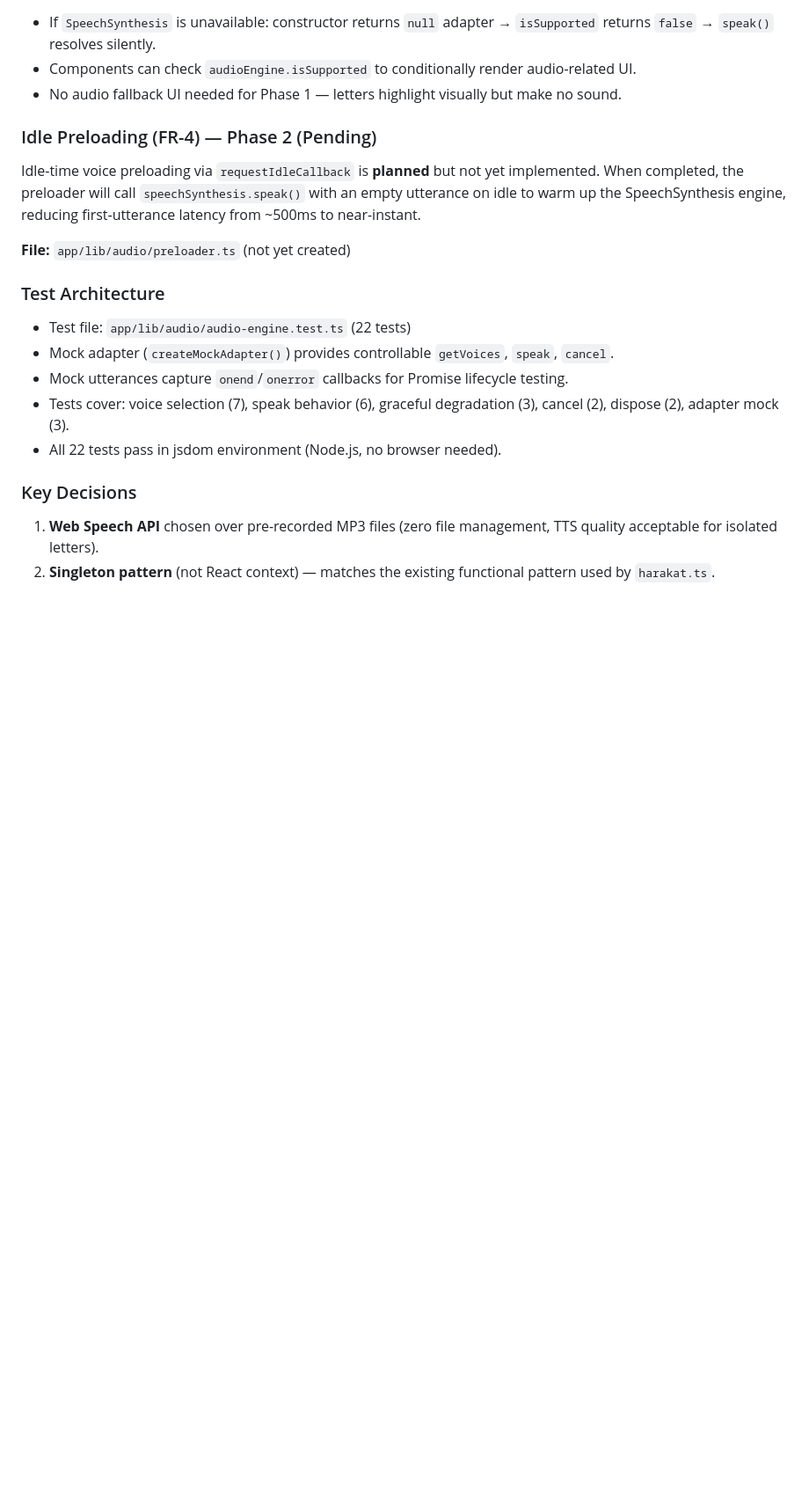
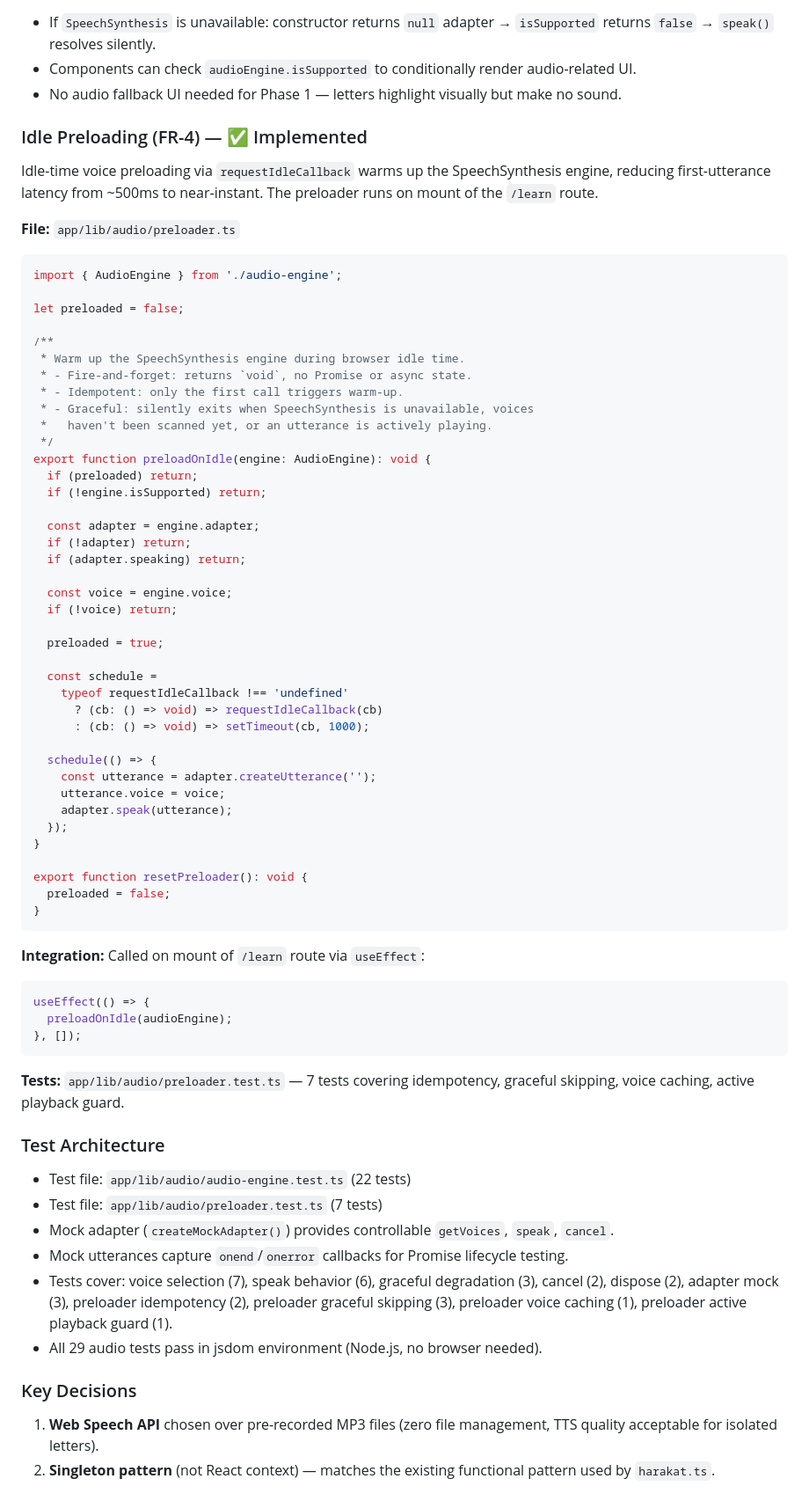
Before and after one commit to mansyar/little-alif, a Markdown page: docs/tdd.md, the part around one of its changes. Shown at 88% size. Drawn GitHub-style; blank space fills up the shorter version.

Commit message:
docs(conductor): Update PRD, TDD, and roadmap with T-09b completion

````diff
--- a/docs/tdd.md
+++ b/docs/tdd.md
@@ -720,19 +720,72 @@ Preference order: `ar-SA` > `ar-XA` > any voice with `lang` starting with `'ar'`
 - Components can check `audioEngine.isSupported` to conditionally render audio-related UI.
 - No audio fallback UI needed for Phase 1 — letters highlight visually but make no sound.
 
-### Idle Preloading (FR-4) — Phase 2 (Pending)
-
-Idle-time voice preloading via `requestIdleCallback` is **planned** but not yet implemented. When completed, the preloader will call `speechSynthesis.speak()` with an empty utterance on idle to warm up the SpeechSynthesis engine, reducing first-utterance latency from ~500ms to near-instant.
-
-**File:** `app/lib/audio/preloader.ts` (not yet created)
+### Idle Preloading (FR-4) — ✅ Implemented
+
+Idle-time voice preloading via `requestIdleCallback` warms up the SpeechSynthesis engine, reducing first-utterance latency from ~500ms to near-instant. The preloader runs on mount of the `/learn` route.
+
+**File:** `app/lib/audio/preloader.ts`
+
+```typescript
+import { AudioEngine } from './audio-engine';
+
+let preloaded = false;
+
+/**
+ * Warm up the SpeechSynthesis engine during browser idle time.
+ * - Fire-and-forget: returns `void`, no Promise or async state.
+ * - Idempotent: only the first call triggers warm-up.
+ * - Graceful: silently exits when SpeechSynthesis is unavailable, voices
+ *   haven't been scanned yet, or an utterance is actively playing.
+ */
+export function preloadOnIdle(engine: AudioEngine): void {
+  if (preloaded) return;
+  if (!engine.isSupported) return;
+
+  const adapter = engine.adapter;
+  if (!adapter) return;
+  if (adapter.speaking) return;
+
+  const voice = engine.voice;
+  if (!voice) return;
+
+  preloaded = true;
+
+  const schedule =
+    typeof requestIdleCallback !== 'undefined'
+      ? (cb: () => void) => requestIdleCallback(cb)
+      : (cb: () => void) => setTimeout(cb, 1000);
+
+  schedule(() => {
+    const utterance = adapter.createUtterance('');
+    utterance.voice = voice;
+    adapter.speak(utterance);
+  });
+}
+
+export function resetPreloader(): void {
+  preloaded = false;
+}
+```
+
+**Integration:** Called on mount of `/learn` route via `useEffect`:
+
+```typescript
+useEffect(() => {
+  preloadOnIdle(audioEngine);
+}, []);
+```
+
+**Tests:** `app/lib/audio/preloader.test.ts` — 7 tests covering idempotency, graceful skipping, voice caching, active playback guard.
 
 ### Test Architecture
 
 - Test file: `app/lib/audio/audio-engine.test.ts` (22 tests)
+- Test file: `app/lib/audio/preloader.test.ts` (7 tests)
 - Mock adapter (`createMockAdapter()`) provides controllable `getVoices`, `speak`, `cancel`.
 - Mock utterances capture `onend`/`onerror` callbacks for Promise lifecycle testing.
-- Tests cover: voice selection (7), speak behavior (6), graceful degradation (3), cancel (2), dispose (2), adapter mock (3).
-- All 22 tests pass in jsdom environment (Node.js, no browser needed).
+- Tests cover: voice selection (7), speak behavior (6), graceful degradation (3), cancel (2), dispose (2), adapter mock (3), preloader idempotency (2), preloader graceful skipping (3), preloader voice caching (1), preloader active playback guard (1).
+- All 29 audio tests pass in jsdom environment (Node.js, no browser needed).
 
 ### Key Decisions
 
````
Also changed, not shown: other parts of docs/tdd.md (+1 -1 lines), docs/prd.md (+1 -0 lines), docs/roadmap.md (+6 -8 lines).
